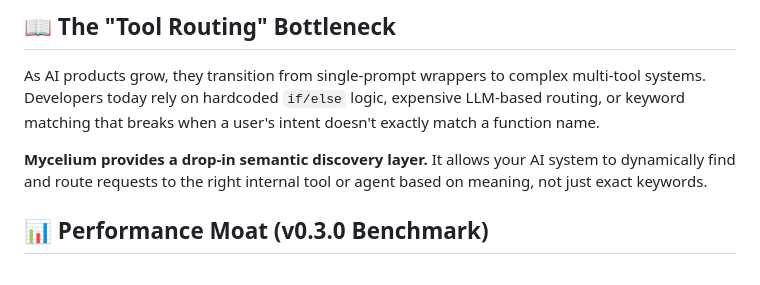
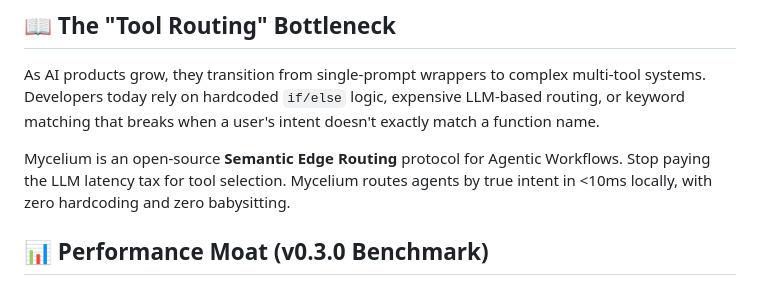
Before and after one commit to udaysaai/mycelium, a Markdown page: README.md, the part around the change. Drawn GitHub-style.

```diff
--- a/README.md
+++ b/README.md
@@ -26,7 +26,8 @@
 ## 📖 The "Tool Routing" Bottleneck
 As AI products grow, they transition from single-prompt wrappers to complex multi-tool systems. Developers today rely on hardcoded `if/else` logic, expensive LLM-based routing, or keyword matching that breaks when a user's intent doesn't exactly match a function name.
 
-**Mycelium provides a drop-in semantic discovery layer.** It allows your AI system to dynamically find and route requests to the right internal tool or agent based on meaning, not just exact keywords.
+Mycelium is an open-source **Semantic Edge Routing** protocol for Agentic Workflows.
+Stop paying the LLM latency tax for tool selection. Mycelium routes agents by true intent in <10ms locally, with zero hardcoding and zero babysitting.
 
 ## 📊 Performance Moat (v0.3.0 Benchmark)
 We refuse to trade accuracy for speed. In our latest fair-benchmark against traditional Information Retrieval (IR) methods on a corpus of **100,000 agents**:
```
